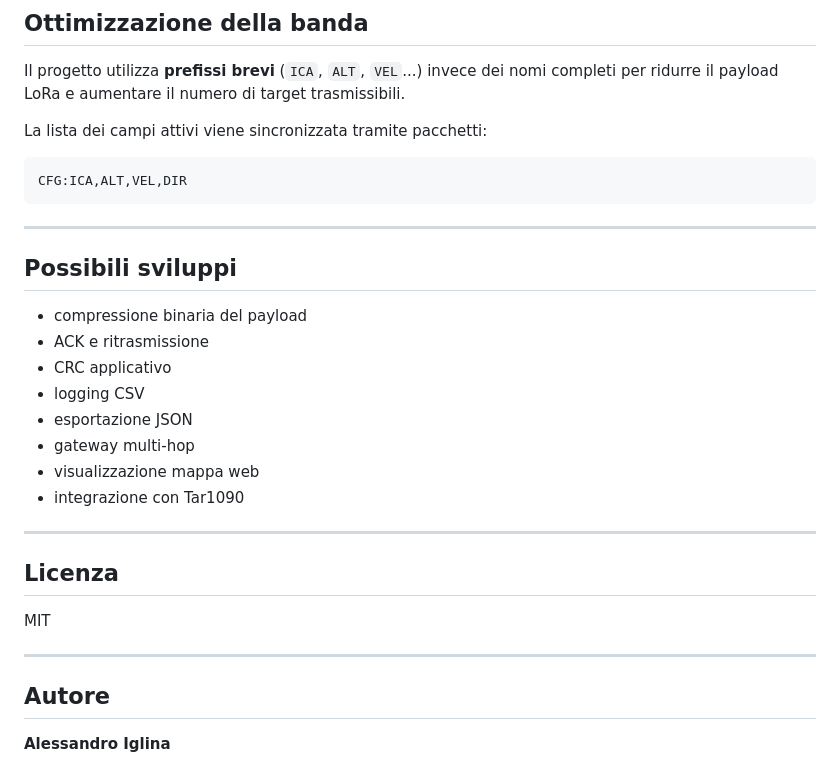
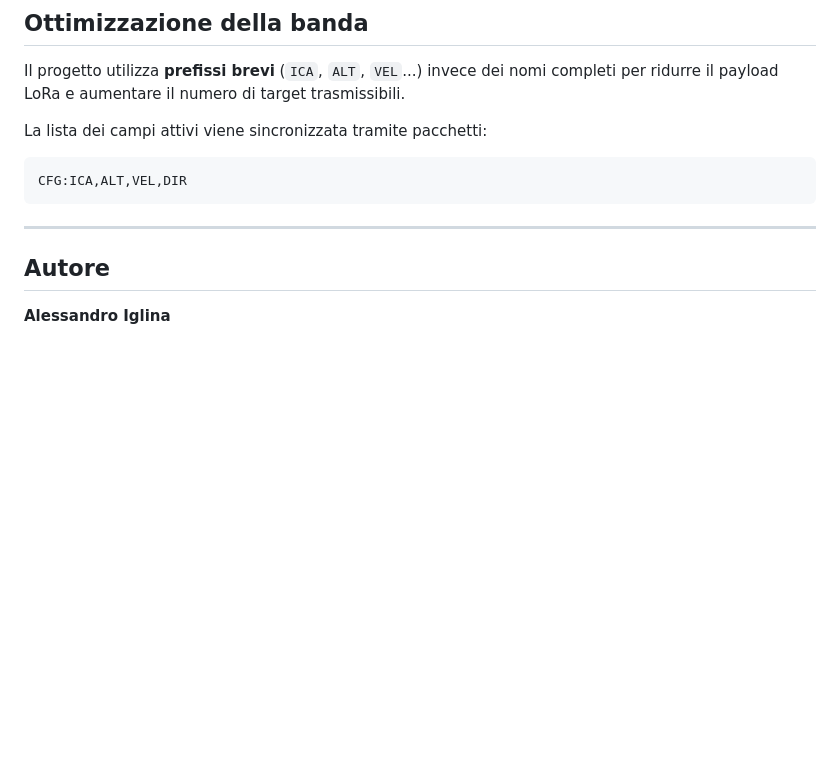
Before and after one commit to StringLess80/Heltec-LoRa-32-RF-Data-Transmission, a Markdown page: README.md, the part around the change. Drawn GitHub-style; blank space fills up the shorter version.

Commit message:
aggiornato README.md

```diff
--- a/README.md
+++ b/README.md
@@ -161,26 +161,6 @@ CFG:ICA,ALT,VEL,DIR
 
 ---
 
-
-## Possibili sviluppi
-
-- compressione binaria del payload
-- ACK e ritrasmissione
-- CRC applicativo
-- logging CSV
-- esportazione JSON
-- gateway multi-hop
-- visualizzazione mappa web
-- integrazione con Tar1090
-
----
-
-## Licenza
-
-MIT
-
----
-
 ## Autore
 
 **Alessandro Iglina**
```
